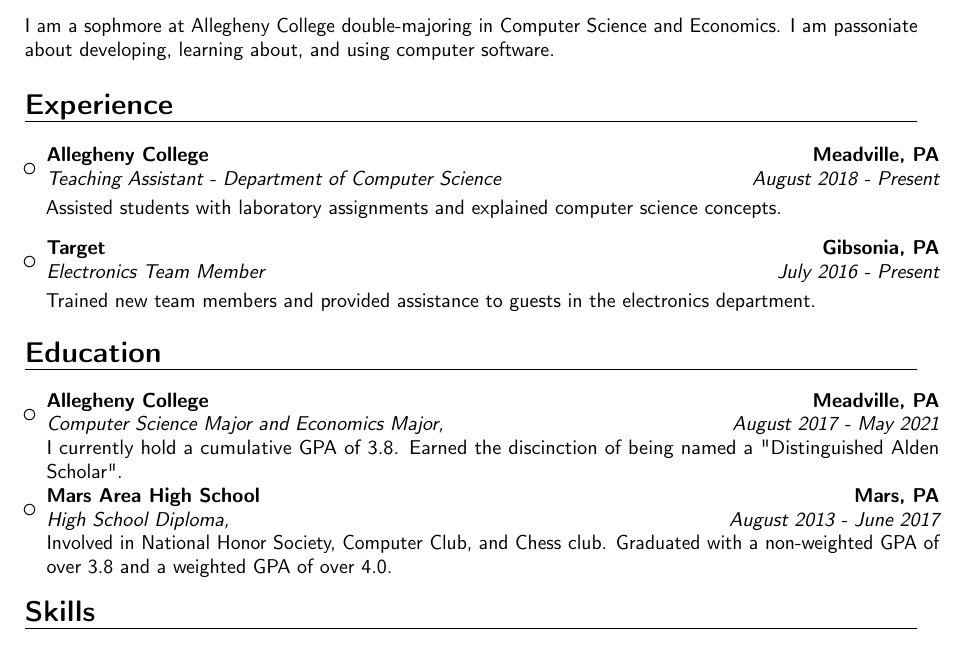
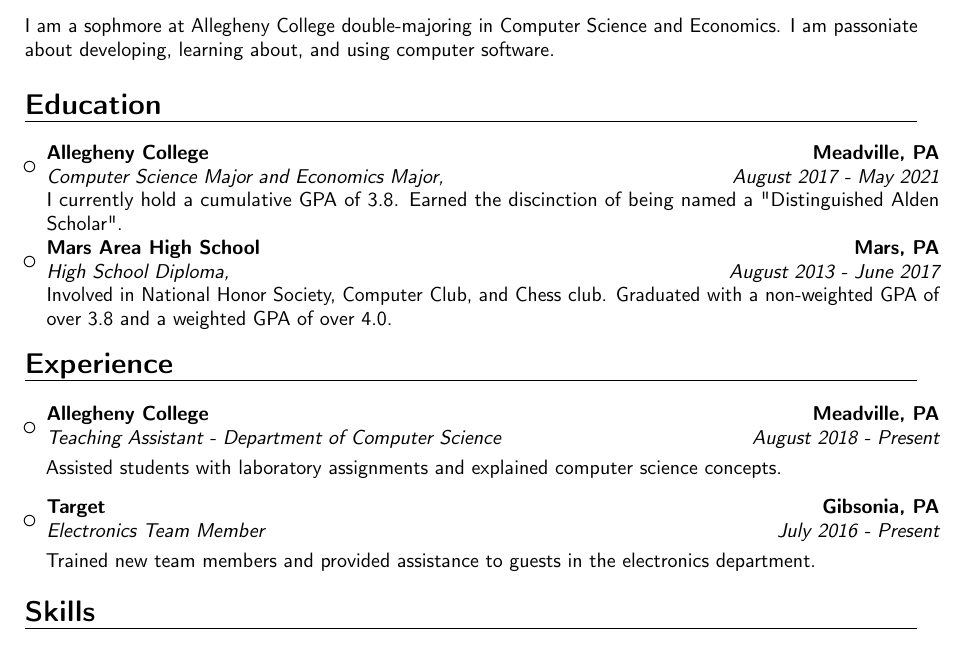
Before and after one commit to lussierc/lussiercLaTeXResume, a LaTeX CV (Resume.tex): part of the page, cut so that both start at the same text. Compiled offline with pdfLaTeX.

Commit message:
Moved the education section to the top of the page.

```diff
--- a/Resume.tex
+++ b/Resume.tex
@@ -32,6 +32,18 @@
 
 % ---------- Begin Resume Main Content ----------
 
+% ------ Begin Education Section: ------
+\section{Education}
+
+\vspace{5pt}
+
+\begin{itemize} %Begin experience list
+\item{\cventry{August 2017 - May 2021}{Computer Science Major and Economics Major}{Allegheny College}{Meadville, PA}{\textit{}}{I currently hold a cumulative GPA of 3.8. Earned the discinction of being named a "Distinguished Alden Scholar".}}
+\item{\cventry{August 2013 - June 2017}{High School Diploma}{Mars Area High School}{Mars, PA}{\textit{}}{Involved in National Honor Society, Computer Club, and Chess club. Graduated with a non-weighted GPA of over 3.8 and a weighted GPA of over 4.0.}}
+\end{itemize} % End experience list
+%------------------------------------------------
+
+
 % ------ Begin Experience Section: ------
 \section{Experience}
 
@@ -41,18 +53,6 @@
 \item{\cventry{August 2018 - Present}{Teaching Assistant - Department of Computer Science}{Allegheny College}{Meadville, PA}{}{\vspace{3pt}Assisted students with laboratory assignments and explained computer science concepts.}}
 \vspace{6pt}
 \item{\cventry{July 2016 - Present}{Electronics Team Member}{Target}{Gibsonia, PA}{}{\vspace{3pt}Trained new team members and provided assistance to guests in the electronics department.}}
-\end{itemize} % End experience list
-%------------------------------------------------
-
-
-% ------ Begin Education Section: ------
-\section{Education}
-
-\vspace{5pt}
-
-\begin{itemize} %Begin experience list
-\item{\cventry{August 2017 - May 2021}{Computer Science Major and Economics Major}{Allegheny College}{Meadville, PA}{\textit{}}{I currently hold a cumulative GPA of 3.8. Earned the discinction of being named a "Distinguished Alden Scholar".}}
-\item{\cventry{August 2013 - June 2017}{High School Diploma}{Mars Area High School}{Mars, PA}{\textit{}}{Involved in National Honor Society, Computer Club, and Chess club. Graduated with a non-weighted GPA of over 3.8 and a weighted GPA of over 4.0.}}
 \end{itemize} % End experience list
 %------------------------------------------------
 
```
Also changed, not shown: Resume.pdf, 1 other file.
